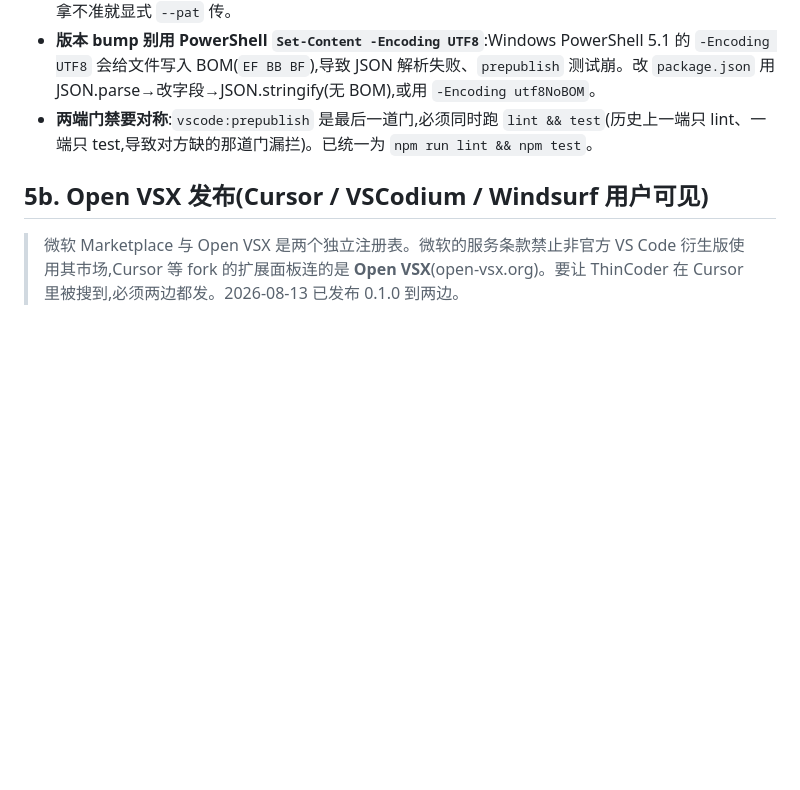
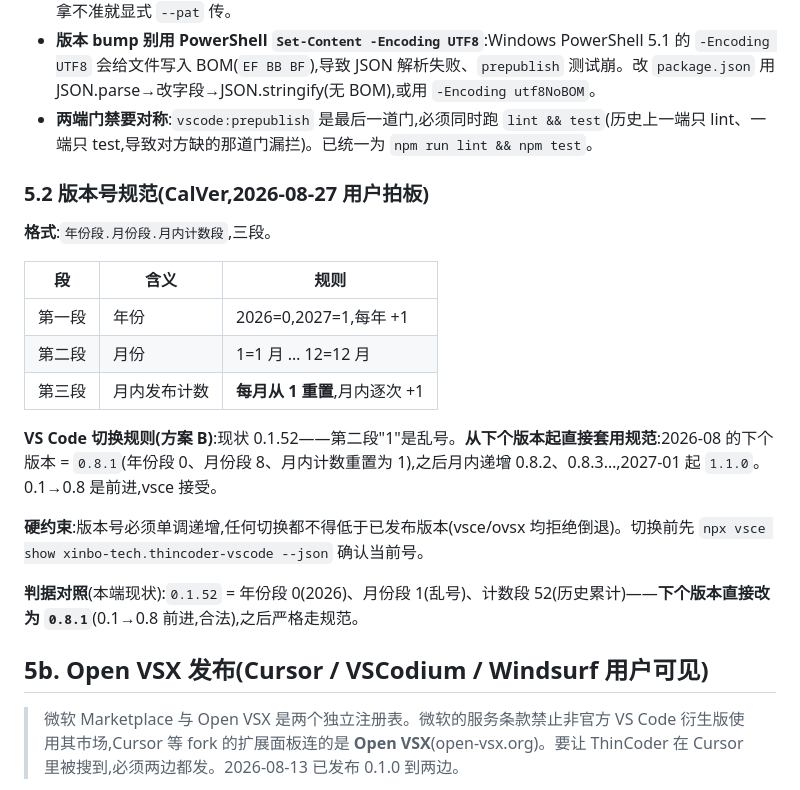
Before and after one commit to xinbo-tech/thincoder-vscode, a Markdown page: docs/design/RELEASE.md, the part around the change. GitHub-like rendering; blank space fills up the shorter version.

Commit message:
docs: 版本号规范（CalVer：年份.月份.月内计数，月内重置；VS Code 下版本切 0.8.1）

```diff
--- a/docs/design/RELEASE.md
+++ b/docs/design/RELEASE.md
@@ -107,6 +107,22 @@ code --install-extension thincoder-vscode-0.1.0.vsix   # 本地安装验证
 - **版本 bump 别用 PowerShell `Set-Content -Encoding UTF8`**:Windows PowerShell 5.1 的 `-Encoding UTF8` 会给文件写入 BOM(`EF BB BF`),导致 JSON 解析失败、`prepublish` 测试崩。改 `package.json` 用 JSON.parse→改字段→JSON.stringify(无 BOM),或用 `-Encoding utf8NoBOM`。
 - **两端门禁要对称**:`vscode:prepublish` 是最后一道门,必须同时跑 `lint && test`(历史上一端只 lint、一端只 test,导致对方缺的那道门漏拦)。已统一为 `npm run lint && npm test`。
 
+### 5.2 版本号规范(CalVer,2026-08-27 用户拍板)
+
+**格式**:`年份段.月份段.月内计数段`,三段。
+
+| 段 | 含义 | 规则 |
+|---|---|---|
+| 第一段 | 年份 | 2026=0,2027=1,每年 +1 |
+| 第二段 | 月份 | 1=1 月 … 12=12 月 |
+| 第三段 | 月内发布计数 | **每月从 1 重置**,月内逐次 +1 |
+
+**VS Code 切换规则(方案 B)**:现状 0.1.52——第二段"1"是乱号。**从下个版本起直接套用规范**:2026-08 的下个版本 = `0.8.1`(年份段 0、月份段 8、月内计数重置为 1),之后月内递增 0.8.2、0.8.3…,2027-01 起 `1.1.0`。0.1→0.8 是前进,vsce 接受。
+
+**硬约束**:版本号必须单调递增,任何切换都不得低于已发布版本(vsce/ovsx 均拒绝倒退)。切换前先 `npx vsce show xinbo-tech.thincoder-vscode --json` 确认当前号。
+
+**判据对照**(本端现状):`0.1.52` = 年份段 0(2026)、月份段 1(乱号)、计数段 52(历史累计)——**下个版本直接改为 `0.8.1`**(0.1→0.8 前进,合法),之后严格走规范。
+
 ## 5b. Open VSX 发布(Cursor / VSCodium / Windsurf 用户可见)
 
 > 微软 Marketplace 与 Open VSX 是两个独立注册表。微软的服务条款禁止非官方 VS Code 衍生版使用其市场,Cursor 等 fork 的扩展面板连的是 **Open VSX**(open-vsx.org)。要让 ThinCoder 在 Cursor 里被搜到,必须两边都发。2026-08-13 已发布 0.1.0 到两边。
```
